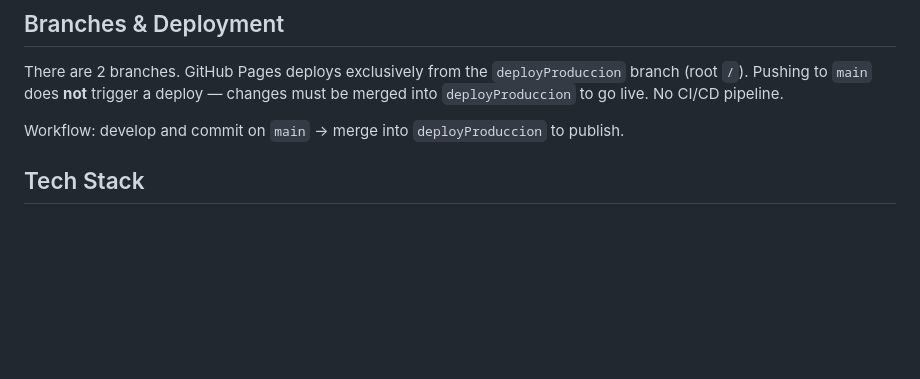
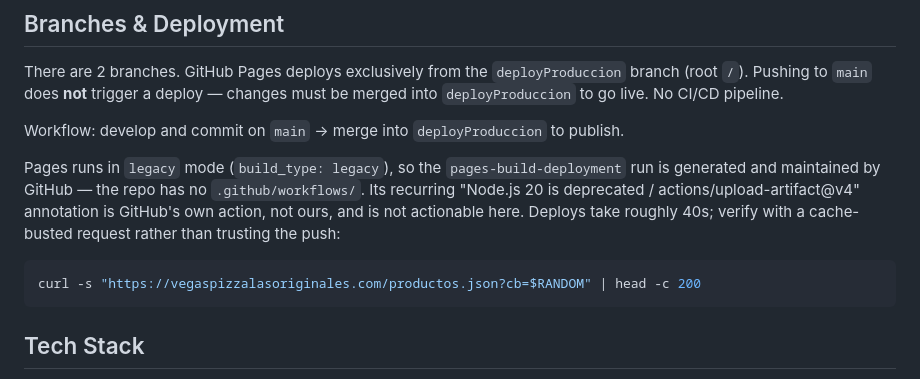
Before and after one commit to randychoc/vegaspizzalasoriginales, a Markdown page: CLAUDE.md, the part around one of its changes. Drawn GitHub-style; blank space fills up the shorter version.

````diff
--- a/CLAUDE.md
+++ b/CLAUDE.md
@@ -11,6 +11,16 @@ Static website for Vegas Pizza Las Originales, a pizza restaurant in Guatemala.
 There are 2 branches. GitHub Pages deploys exclusively from the `deployProduccion` branch (root `/`). Pushing to `main` does **not** trigger a deploy — changes must be merged into `deployProduccion` to go live. No CI/CD pipeline.
 
 Workflow: develop and commit on `main` → merge into `deployProduccion` to publish.
+
+Pages runs in `legacy` mode (`build_type: legacy`), so the `pages-build-deployment` run
+is generated and maintained by GitHub — the repo has no `.github/workflows/`. Its
+recurring "Node.js 20 is deprecated / actions/upload-artifact@v4" annotation is GitHub's
+own action, not ours, and is not actionable here. Deploys take roughly 40s; verify with
+a cache-busted request rather than trusting the push:
+
+```bash
+curl -s "https://vegaspizzalasoriginales.com/productos.json?cb=$RANDOM" | head -c 200
+```
 
 ## Tech Stack
 
````
Also changed, not shown: other parts of CLAUDE.md (+52 -0 lines).
